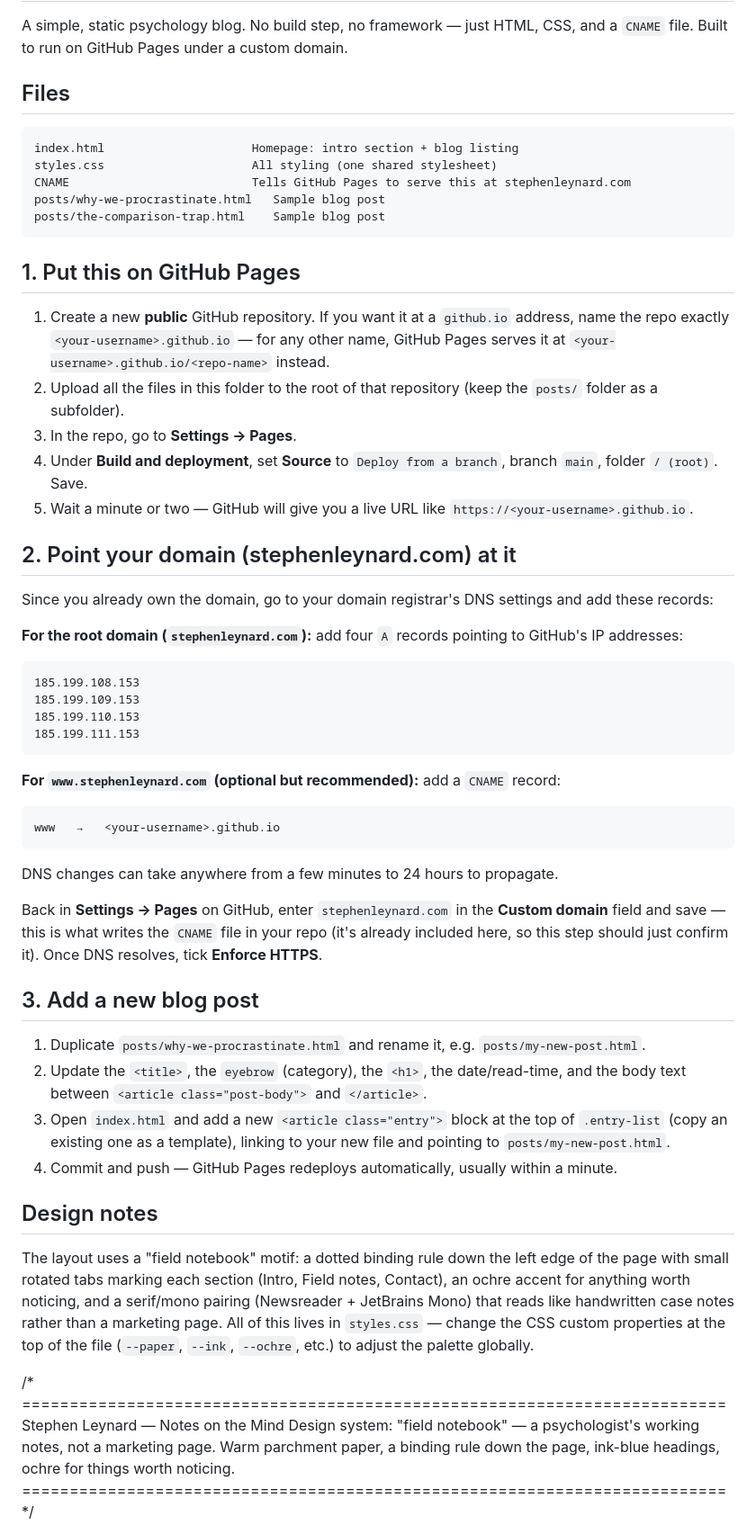
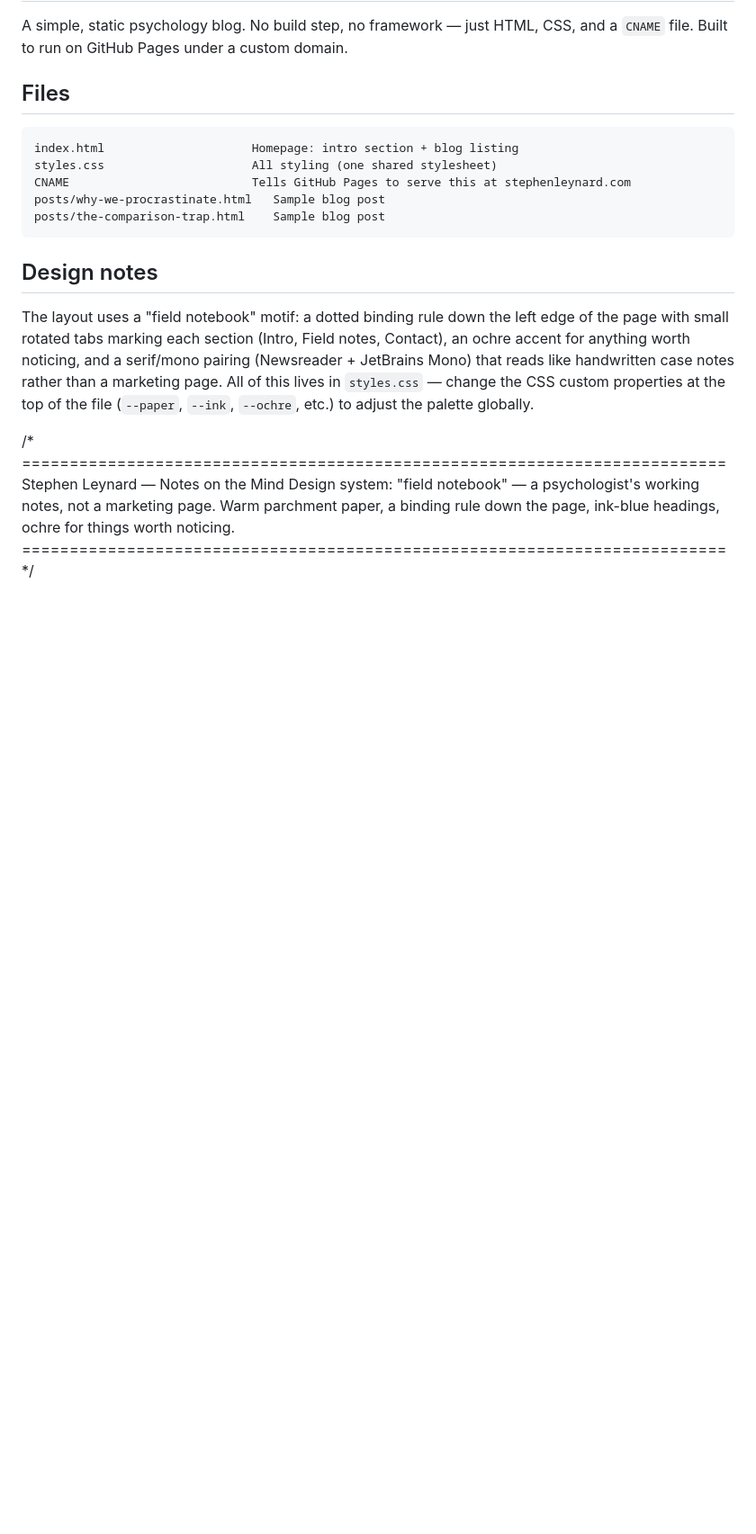
Before and after one commit to sleynard/sleynard.github.io, a Markdown page: README.md, the part around the change. Shown at 90% size. Drawn GitHub-style; blank space fills up the shorter version.

````diff
--- a/README.md
+++ b/README.md
@@ -137,42 +137,6 @@ CNAME                          Tells GitHub Pages to serve this at stephenleynar
 posts/why-we-procrastinate.html   Sample blog post
 posts/the-comparison-trap.html    Sample blog post
 ```
-
-## 1. Put this on GitHub Pages
-
-1. Create a new **public** GitHub repository. If you want it at a `github.io` address, name the repo exactly `<your-username>.github.io` — for any other name, GitHub Pages serves it at `<your-username>.github.io/<repo-name>` instead.
-2. Upload all the files in this folder to the root of that repository (keep the `posts/` folder as a subfolder).
-3. In the repo, go to **Settings → Pages**.
-4. Under **Build and deployment**, set **Source** to `Deploy from a branch`, branch `main`, folder `/ (root)`. Save.
-5. Wait a minute or two — GitHub will give you a live URL like `https://<your-username>.github.io`.
-
-## 2. Point your domain (stephenleynard.com) at it
-
-Since you already own the domain, go to your domain registrar's DNS settings and add these records:
-
-**For the root domain (`stephenleynard.com`):** add four `A` records pointing to GitHub's IP addresses:
-```
-185.199.108.153
-185.199.109.153
-185.199.110.153
-185.199.111.153
-```
-
-**For `www.stephenleynard.com` (optional but recommended):** add a `CNAME` record:
-```
-www   →   <your-username>.github.io
-```
-
-DNS changes can take anywhere from a few minutes to 24 hours to propagate.
-
-Back in **Settings → Pages** on GitHub, enter `stephenleynard.com` in the **Custom domain** field and save — this is what writes the `CNAME` file in your repo (it's already included here, so this step should just confirm it). Once DNS resolves, tick **Enforce HTTPS**.
-
-## 3. Add a new blog post
-
-1. Duplicate `posts/why-we-procrastinate.html` and rename it, e.g. `posts/my-new-post.html`.
-2. Update the `<title>`, the `eyebrow` (category), the `<h1>`, the date/read-time, and the body text between `<article class="post-body">` and `</article>`.
-3. Open `index.html` and add a new `<article class="entry">` block at the top of `.entry-list` (copy an existing one as a template), linking to your new file and pointing to `posts/my-new-post.html`.
-4. Commit and push — GitHub Pages redeploys automatically, usually within a minute.
 
 ## Design notes
 
````
